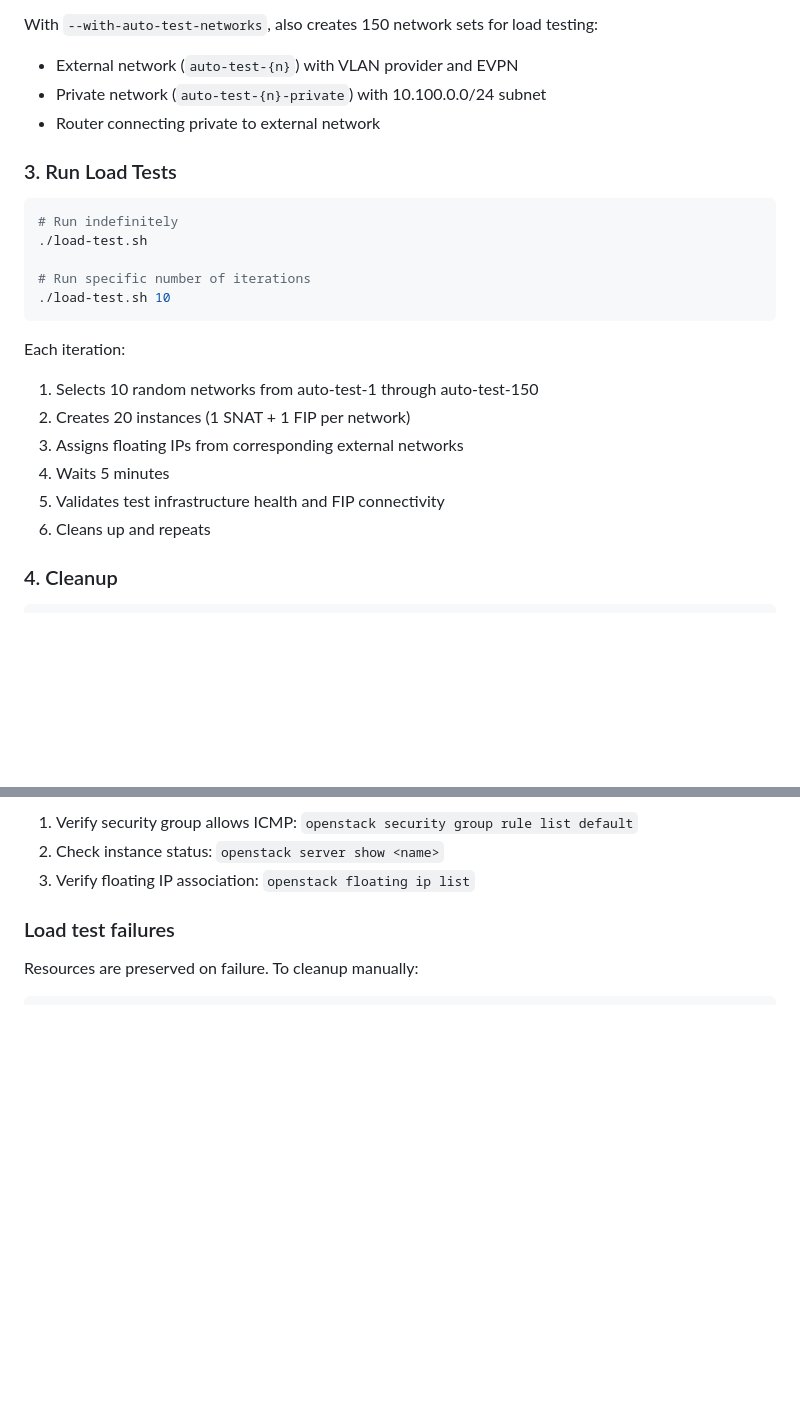
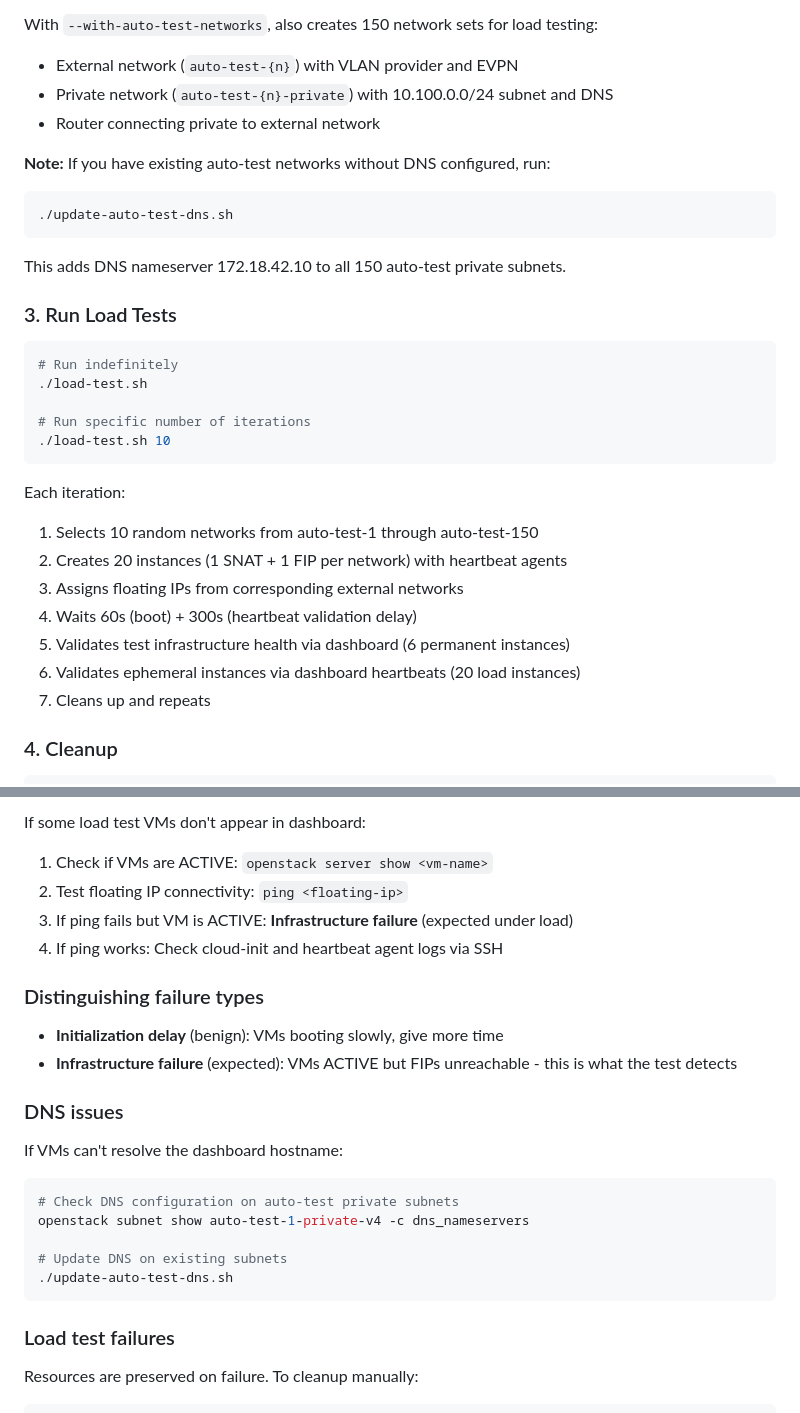
Before and after one commit to marbindrakon/ovn-bgp-agent-nat-tester, a Markdown page: README.md, 2 parts joined by grey strips. GitHub-like rendering; blank space fills up the shorter version.

````diff
--- a/README.md
+++ b/README.md
@@ -64,8 +65,14 @@ All VMs include the heartbeat agent that reports to the dashboard every 60 secon
 
 With `--with-auto-test-networks`, also creates 150 network sets for load testing:
 - External network (`auto-test-{n}`) with VLAN provider and EVPN
-- Private network (`auto-test-{n}-private`) with 10.100.0.0/24 subnet
+- Private network (`auto-test-{n}-private`) with 10.100.0.0/24 subnet and DNS
 - Router connecting private to external network
+
+**Note:** If you have existing auto-test networks without DNS configured, run:
+```bash
+./update-auto-test-dns.sh
+```
+This adds DNS nameserver 172.18.42.10 to all 150 auto-test private subnets.
 
 ### 3. Run Load Tests
 
@@ -79,11 +86,12 @@ With `--with-auto-test-networks`, also creates 150 network sets for load testing
 
 Each iteration:
 1. Selects 10 random networks from auto-test-1 through auto-test-150
-2. Creates 20 instances (1 SNAT + 1 FIP per network)
+2. Creates 20 instances (1 SNAT + 1 FIP per network) with heartbeat agents
 3. Assigns floating IPs from corresponding external networks
-4. Waits 5 minutes
-5. Validates test infrastructure health and FIP connectivity
-6. Cleans up and repeats
+4. Waits 60s (boot) + 300s (heartbeat validation delay)
+5. Validates test infrastructure health via dashboard (6 permanent instances)
+6. Validates ephemeral instances via dashboard heartbeats (20 load instances)
+7. Cleans up and repeats
 
 ### 4. Cleanup
 
@@ -212,7 +239,25 @@ The dashboard persists state to `/tmp/heartbeat-state.json`:
 
-1. Verify security group allows ICMP: `openstack security group rule list default`
-2. Check instance status: `openstack server show <name>`
-3. Verify floating IP association: `openstack floating ip list`
+If some load test VMs don't appear in dashboard:
+1. Check if VMs are ACTIVE: `openstack server show <vm-name>`
+2. Test floating IP connectivity: `ping <floating-ip>`
+3. If ping fails but VM is ACTIVE: **Infrastructure failure** (expected under load)
+4. If ping works: Check cloud-init and heartbeat agent logs via SSH
+
+### Distinguishing failure types
+
+- **Initialization delay** (benign): VMs booting slowly, give more time
+- **Infrastructure failure** (expected): VMs ACTIVE but FIPs unreachable - this is what the test detects
+
+### DNS issues
+
+If VMs can't resolve the dashboard hostname:
+```bash
+# Check DNS configuration on auto-test private subnets
+openstack subnet show auto-test-1-private-v4 -c dns_nameservers
+
+# Update DNS on existing subnets
+./update-auto-test-dns.sh
+```
 
 ### Load test failures
 
````
Also changed, not shown: other parts of README.md (+31 -11 lines).
